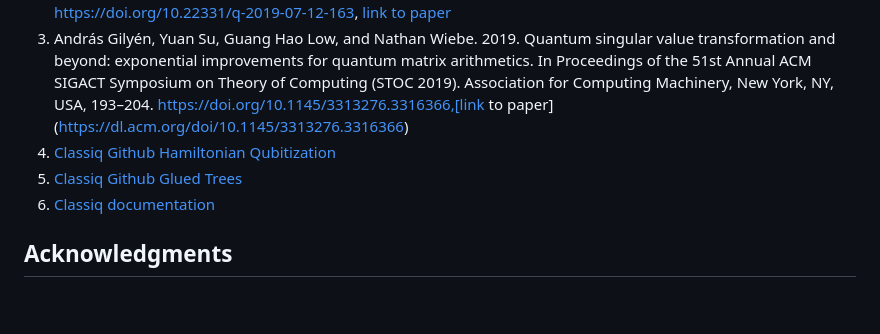
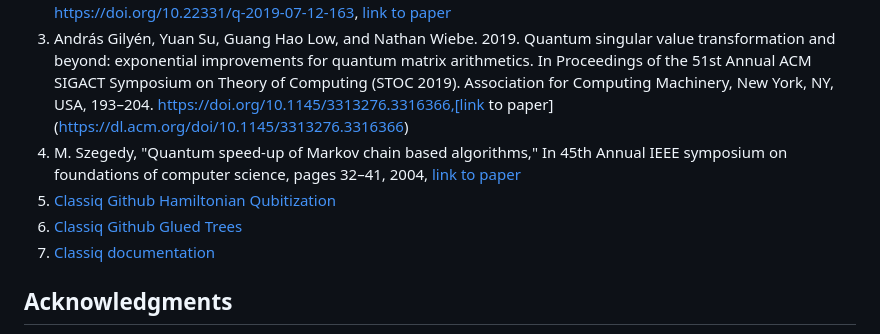
Before and after one commit to virajd98/Abstract-Oscillators-Pvt-, a Markdown page: README.md, the part around the change. Rendered like a GitHub page; blank space fills up the shorter version.

```diff
--- a/README.md
+++ b/README.md
@@ -64,9 +64,10 @@ This project is licensed under the MIT License - see the [LICENSE](MIT-LICENSE.t
 1. R. Babbush, D. W. Berry, R. Kothari, R. D. Somma, and N. Wiebe, *Exponential Quantum Speedup in Simulating Coupled Classical Oscillators*, published in Phys. Rev. X 13, 041041 (2023), https://doi.org/10.1103/PhysRevX.13.041041, [link to paper](https://journals.aps.org/prx/abstract/10.1103/PhysRevX.13.041041)
 2. G.H. Low, I.L. Chuang, *Hamiltonian simulation by Qubitization*, published in Quantum, 3 (2019), p. 163, 	https://doi.org/10.22331/q-2019-07-12-163, [link to paper](https://quantum-journal.org/papers/q-2019-07-12-163/)
 3. András Gilyén, Yuan Su, Guang Hao Low, and Nathan Wiebe. 2019. Quantum singular value transformation and beyond: exponential improvements for quantum matrix arithmetics. In Proceedings of the 51st Annual ACM SIGACT Symposium on Theory of Computing (STOC 2019). Association for Computing Machinery, New York, NY, USA, 193–204. https://doi.org/10.1145/3313276.3316366,[link to paper](https://dl.acm.org/doi/10.1145/3313276.3316366)
-4. [Classiq Github Hamiltonian Qubitization](https://github.com/Classiq/classiq-library/tree/9c43f05f3d498c8c72be7dcb3ecdaba85d9abd6e/tutorials/hamiltonian_simulation/hamiltonian_simulation_with_block_encoding)
-5.  [Classiq Github Glued Trees](https://github.com/Classiq/classiq-library/blob/9c43f05f3d498c8c72be7dcb3ecdaba85d9abd6e/algorithms/glued_trees/glued_trees.ipynb#L4)
-6. [Classiq documentation](https://docs.classiq.io/latest/)
+4. M. Szegedy, "Quantum speed-up of Markov chain based algorithms," In 45th Annual IEEE symposium on foundations of computer science, pages 32–41, 2004, [link to paper](https://ieeexplore.ieee.org/abstract/document/1366222)
+5. [Classiq Github Hamiltonian Qubitization](https://github.com/Classiq/classiq-library/tree/9c43f05f3d498c8c72be7dcb3ecdaba85d9abd6e/tutorials/hamiltonian_simulation/hamiltonian_simulation_with_block_encoding)
+6.  [Classiq Github Glued Trees](https://github.com/Classiq/classiq-library/blob/9c43f05f3d498c8c72be7dcb3ecdaba85d9abd6e/algorithms/glued_trees/glued_trees.ipynb#L4)
+7. [Classiq documentation](https://docs.classiq.io/latest/)
 
 
 ## Acknowledgments
```
